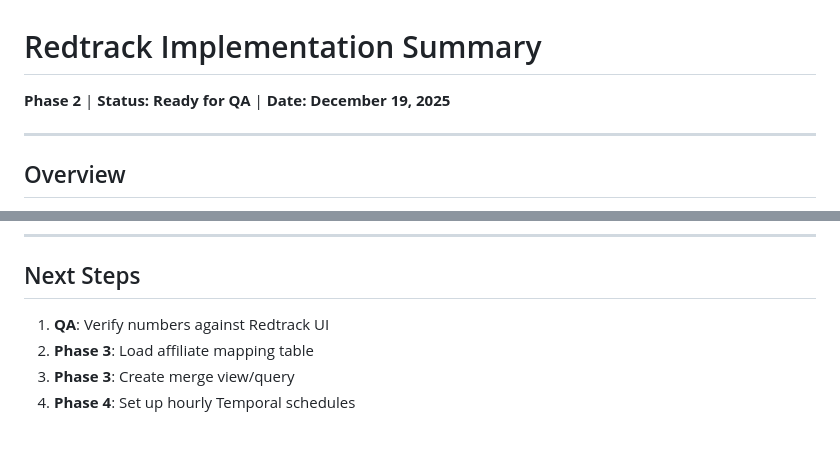
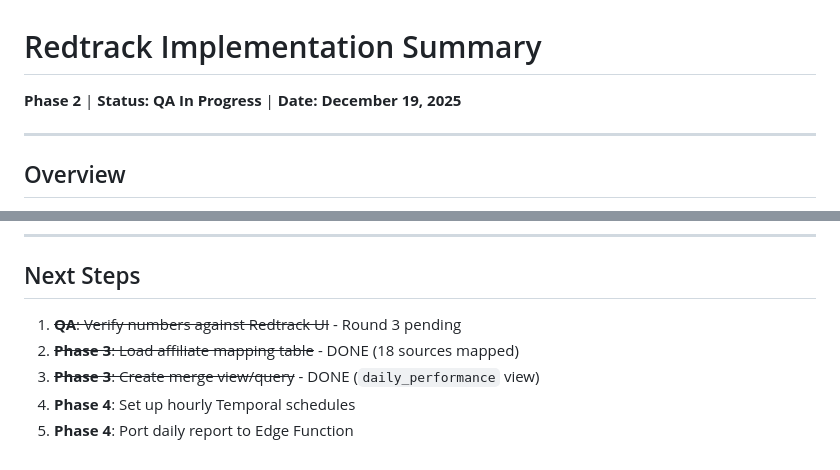
Before and after one commit to mmbianco78/signalroom, a Markdown page: docs/REDTRACK_IMPLEMENTATION.md, 2 parts joined by grey strips. Rendered like a GitHub page.

```diff
--- a/docs/REDTRACK_IMPLEMENTATION.md
+++ b/docs/REDTRACK_IMPLEMENTATION.md
@@ -1,6 +1,6 @@
 # Redtrack Implementation Summary
 
-**Phase 2** | **Status: Ready for QA** | **Date: December 19, 2025**
+**Phase 2** | **Status: QA In Progress** | **Date: December 19, 2025**
 
 ---
 
@@ -214,7 +231,8 @@ WHERE e._client_id = '713'
 
 ## Next Steps
 
-1. **QA**: Verify numbers against Redtrack UI
-2. **Phase 3**: Load affiliate mapping table
-3. **Phase 3**: Create merge view/query
+1. ~~**QA**: Verify numbers against Redtrack UI~~ - Round 3 pending
+2. ~~**Phase 3**: Load affiliate mapping table~~ - DONE (18 sources mapped)
+3. ~~**Phase 3**: Create merge view/query~~ - DONE (`daily_performance` view)
 4. **Phase 4**: Set up hourly Temporal schedules
+5. **Phase 4**: Port daily report to Edge Function
```
Also changed, not shown: other parts of docs/REDTRACK_IMPLEMENTATION.md (+55 -38 lines).
